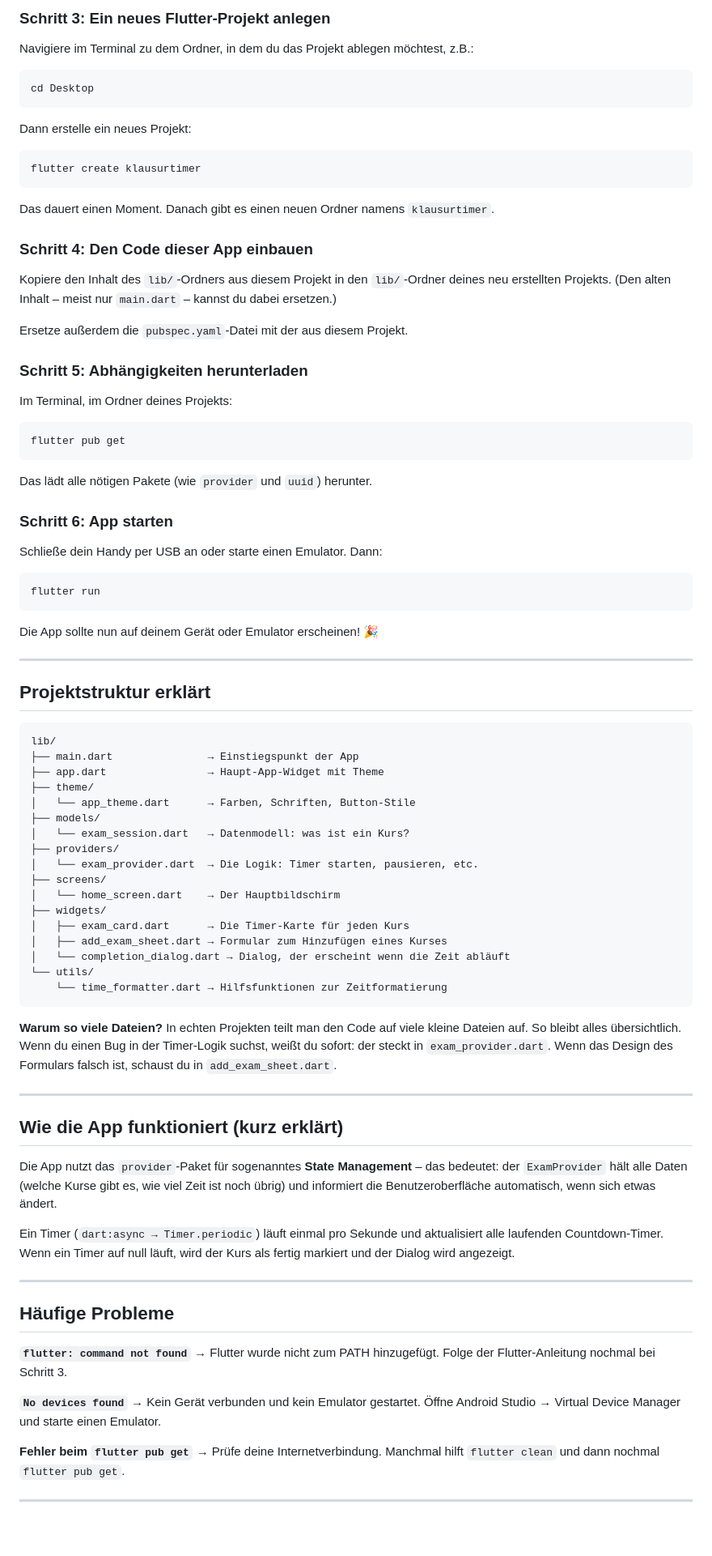
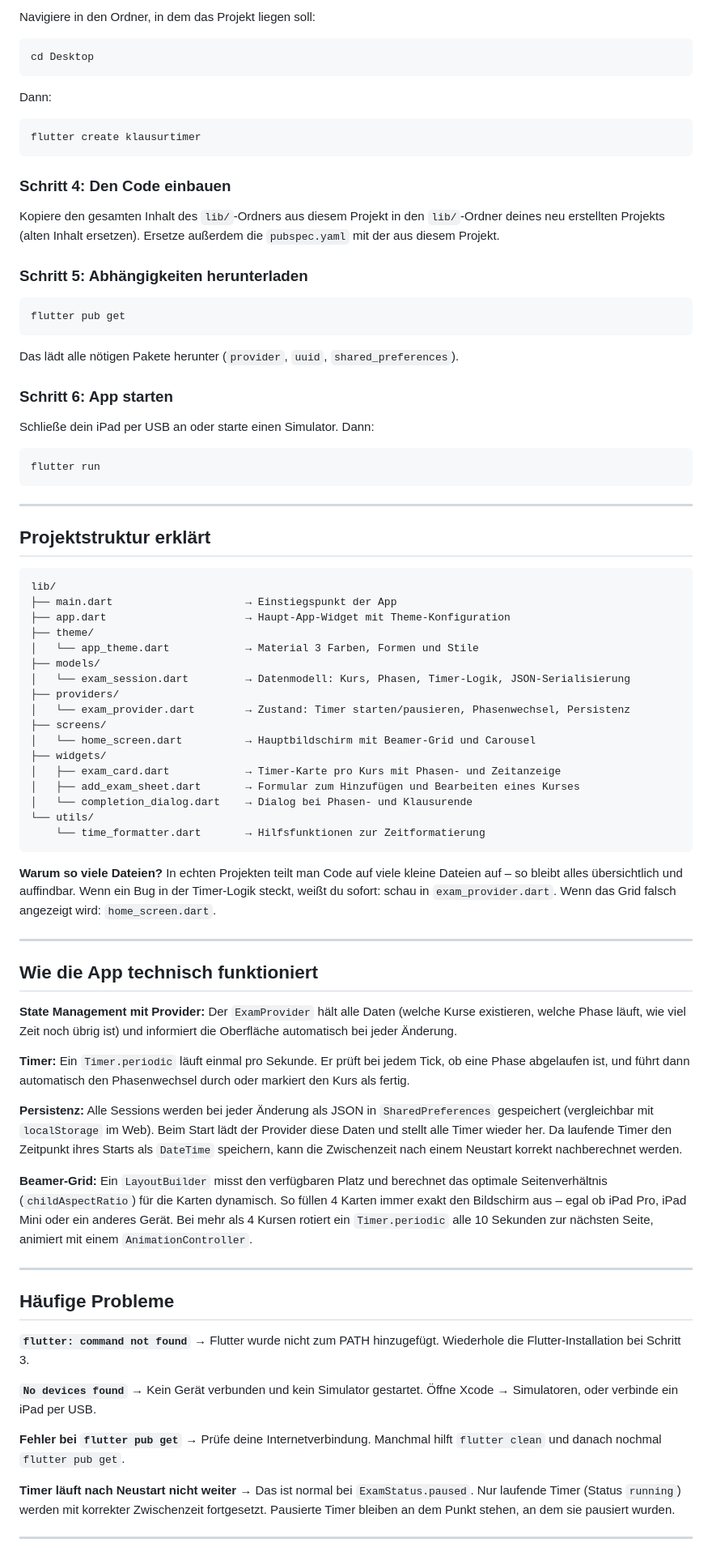
Before and after one commit to jojo2k7/examtimer, a Markdown page: README.md, the part around one of its changes. Shown at 81% size. GitHub-like rendering; blank space fills up the shorter version.

````diff
--- a/README.md
+++ b/README.md
@@ -52,45 +74,35 @@ Dieses Kommando zeigt dir, was noch fehlt. Grüne Häkchen bedeuten: alles in Or
 
-### Schritt 3: Ein neues Flutter-Projekt anlegen
-
-Navigiere im Terminal zu dem Ordner, in dem du das Projekt ablegen möchtest, z.B.:
+Navigiere in den Ordner, in dem das Projekt liegen soll:
 
 ```
 cd Desktop
 ```
 
-Dann erstelle ein neues Projekt:
+Dann:
 
 ```
 flutter create klausurtimer
 ```
 
-Das dauert einen Moment. Danach gibt es einen neuen Ordner namens `klausurtimer`.
+### Schritt 4: Den Code einbauen
 
-### Schritt 4: Den Code dieser App einbauen
-
-Kopiere den Inhalt des `lib/`-Ordners aus diesem Projekt in den `lib/`-Ordner deines neu erstellten Projekts. (Den alten Inhalt – meist nur `main.dart` – kannst du dabei ersetzen.)
-
-Ersetze außerdem die `pubspec.yaml`-Datei mit der aus diesem Projekt.
+Kopiere den gesamten Inhalt des `lib/`-Ordners aus diesem Projekt in den `lib/`-Ordner deines neu erstellten Projekts (alten Inhalt ersetzen). Ersetze außerdem die `pubspec.yaml` mit der aus diesem Projekt.
 
 ### Schritt 5: Abhängigkeiten herunterladen
-
-Im Terminal, im Ordner deines Projekts:
 
 ```
 flutter pub get
 ```
 
-Das lädt alle nötigen Pakete (wie `provider` und `uuid`) herunter.
+Das lädt alle nötigen Pakete herunter (`provider`, `uuid`, `shared_preferences`).
 
 ### Schritt 6: App starten
 
-Schließe dein Handy per USB an oder starte einen Emulator. Dann:
+Schließe dein iPad per USB an oder starte einen Simulator. Dann:
 
 ```
 flutter run
 ```
-
-Die App sollte nun auf deinem Gerät oder Emulator erscheinen! 🎉
 
 ---
 
@@ -98,46 +110,53 @@ Die App sollte nun auf deinem Gerät oder Emulator erscheinen! 🎉
 
 ```
 lib/
-├── main.dart               → Einstiegspunkt der App
-├── app.dart                → Haupt-App-Widget mit Theme
+├── main.dart                     → Einstiegspunkt der App
+├── app.dart                      → Haupt-App-Widget mit Theme-Konfiguration
 ├── theme/
-│   └── app_theme.dart      → Farben, Schriften, Button-Stile
+│   └── app_theme.dart            → Material 3 Farben, Formen und Stile
 ├── models/
-│   └── exam_session.dart   → Datenmodell: was ist ein Kurs?
+│   └── exam_session.dart         → Datenmodell: Kurs, Phasen, Timer-Logik, JSON-Serialisierung
 ├── providers/
-│   └── exam_provider.dart  → Die Logik: Timer starten, pausieren, etc.
+│   └── exam_provider.dart        → Zustand: Timer starten/pausieren, Phasenwechsel, Persistenz
 ├── screens/
-│   └── home_screen.dart    → Der Hauptbildschirm
+│   └── home_screen.dart          → Hauptbildschirm mit Beamer-Grid und Carousel
 ├── widgets/
-│   ├── exam_card.dart      → Die Timer-Karte für jeden Kurs
-│   ├── add_exam_sheet.dart → Formular zum Hinzufügen eines Kurses
-│   └── completion_dialog.dart → Dialog, der erscheint wenn die Zeit abläuft
+│   ├── exam_card.dart            → Timer-Karte pro Kurs mit Phasen- und Zeitanzeige
+│   ├── add_exam_sheet.dart       → Formular zum Hinzufügen und Bearbeiten eines Kurses
+│   └── completion_dialog.dart    → Dialog bei Phasen- und Klausurende
 └── utils/
-    └── time_formatter.dart → Hilfsfunktionen zur Zeitformatierung
+    └── time_formatter.dart       → Hilfsfunktionen zur Zeitformatierung
 ```
 
-**Warum so viele Dateien?** In echten Projekten teilt man den Code auf viele kleine Dateien auf. So bleibt alles übersichtlich. Wenn du einen Bug in der Timer-Logik suchst, weißt du sofort: der steckt in `exam_provider.dart`. Wenn das Design des Formulars falsch ist, schaust du in `add_exam_sheet.dart`.
+**Warum so viele Dateien?** In echten Projekten teilt man Code auf viele kleine Dateien auf – so bleibt alles übersichtlich und auffindbar. Wenn ein Bug in der Timer-Logik steckt, weißt du sofort: schau in `exam_provider.dart`. Wenn das Grid falsch angezeigt wird: `home_screen.dart`.
 
 ---
 
-## Wie die App funktioniert (kurz erklärt)
+## Wie die App technisch funktioniert
 
-Die App nutzt das `provider`-Paket für sogenanntes **State Management** – das bedeutet: der `ExamProvider` hält alle Daten (welche Kurse gibt es, wie viel Zeit ist noch übrig) und informiert die Benutzeroberfläche automatisch, wenn sich etwas ändert.
+**State Management mit Provider:** Der `ExamProvider` hält alle Daten (welche Kurse existieren, welche Phase läuft, wie viel Zeit noch übrig ist) und informiert die Oberfläche automatisch bei jeder Änderung.
 
-Ein Timer (`dart:async → Timer.periodic`) läuft einmal pro Sekunde und aktualisiert alle laufenden Countdown-Timer. Wenn ein Timer auf null läuft, wird der Kurs als fertig markiert und der Dialog wird angezeigt.
+**Timer:** Ein `Timer.periodic` läuft einmal pro Sekunde. Er prüft bei jedem Tick, ob eine Phase abgelaufen ist, und führt dann automatisch den Phasenwechsel durch oder markiert den Kurs als fertig.
+
+**Persistenz:** Alle Sessions werden bei jeder Änderung als JSON in `SharedPreferences` gespeichert (vergleichbar mit `localStorage` im Web). Beim Start lädt der Provider diese Daten und stellt alle Timer wieder her. Da laufende Timer den Zeitpunkt ihres Starts als `DateTime` speichern, kann die Zwischenzeit nach einem Neustart korrekt nachberechnet werden.
+
+**Beamer-Grid:** Ein `LayoutBuilder` misst den verfügbaren Platz und berechnet das optimale Seitenverhältnis (`childAspectRatio`) für die Karten dynamisch. So füllen 4 Karten immer exakt den Bildschirm aus – egal ob iPad Pro, iPad Mini oder ein anderes Gerät. Bei mehr als 4 Kursen rotiert ein `Timer.periodic` alle 10 Sekunden zur nächsten Seite, animiert mit einem `AnimationController`.
 
 ---
 
 ## Häufige Probleme
 
 **`flutter: command not found`**
-→ Flutter wurde nicht zum PATH hinzugefügt. Folge der Flutter-Anleitung nochmal bei Schritt 3.
+→ Flutter wurde nicht zum PATH hinzugefügt. Wiederhole die Flutter-Installation bei Schritt 3.
 
 **`No devices found`**
-→ Kein Gerät verbunden und kein Emulator gestartet. Öffne Android Studio → Virtual Device Manager und starte einen Emulator.
+→ Kein Gerät verbunden und kein Simulator gestartet. Öffne Xcode → Simulatoren, oder verbinde ein iPad per USB.
 
-**Fehler beim `flutter pub get`**
-→ Prüfe deine Internetverbindung. Manchmal hilft `flutter clean` und dann nochmal `flutter pub get`.
+**Fehler bei `flutter pub get`**
+→ Prüfe deine Internetverbindung. Manchmal hilft `flutter clean` und danach nochmal `flutter pub get`.
+
+**Timer läuft nach Neustart nicht weiter**
+→ Das ist normal bei `ExamStatus.paused`. Nur laufende Timer (Status `running`) werden mit korrekter Zwischenzeit fortgesetzt. Pausierte Timer bleiben an dem Punkt stehen, an dem sie pausiert wurden.
 
 ---
 
````
Also changed, not shown: other parts of README.md (+49 -28 lines).
